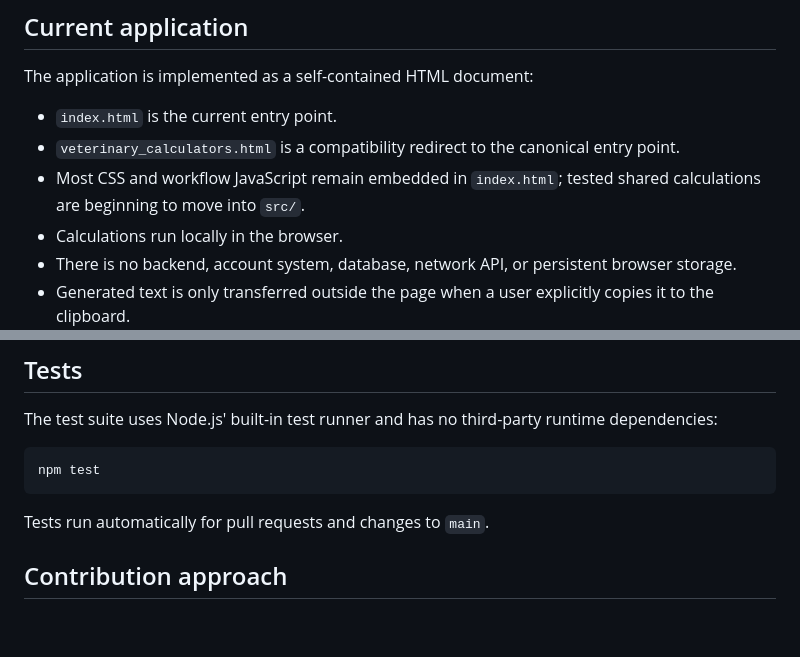
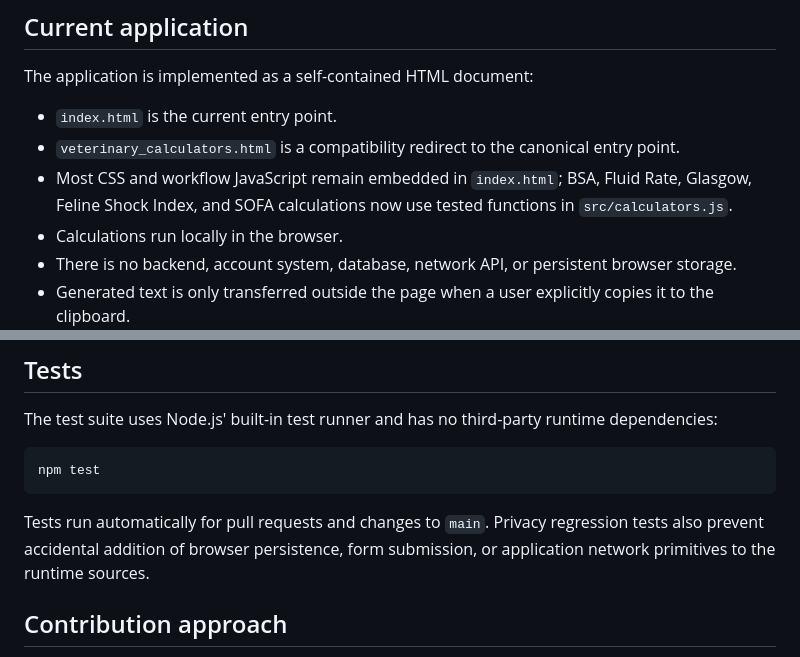
Before and after one commit to magicjoe7s/Practical_Algorithm_Workflow_System, a Markdown page: README.md, 2 parts joined by grey strips. GitHub-like rendering; blank space fills up the shorter version.

Commit message:
docs: describe expanded tests and privacy checks

````diff
--- a/README.md
+++ b/README.md
@@ -8,7 +8,7 @@ The application is implemented as a self-contained HTML document:
 
 - `index.html` is the current entry point.
 - `veterinary_calculators.html` is a compatibility redirect to the canonical entry point.
-- Most CSS and workflow JavaScript remain embedded in `index.html`; tested shared calculations are beginning to move into `src/`.
+- Most CSS and workflow JavaScript remain embedded in `index.html`; BSA, Fluid Rate, Glasgow, Feline Shock Index, and SOFA calculations now use tested functions in `src/calculators.js`.
 - Calculations run locally in the browser.
 - There is no backend, account system, database, network API, or persistent browser storage.
 - Generated text is only transferred outside the page when a user explicitly copies it to the clipboard.
@@ -64,7 +64,7 @@ The test suite uses Node.js' built-in test runner and has no third-party runtime
 npm test
 ```
 
-Tests run automatically for pull requests and changes to `main`.
+Tests run automatically for pull requests and changes to `main`. Privacy regression tests also prevent accidental addition of browser persistence, form submission, or application network primitives to the runtime sources.
 
 ## Contribution approach
 
````
